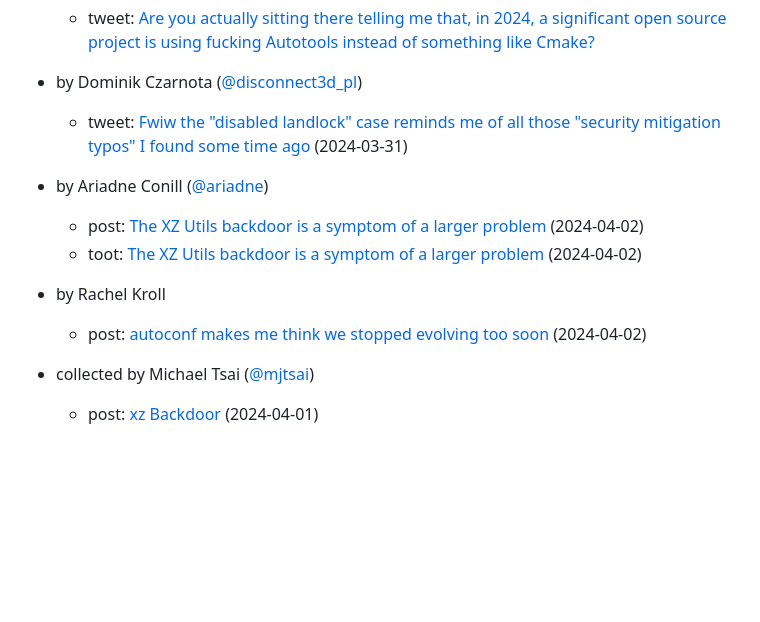
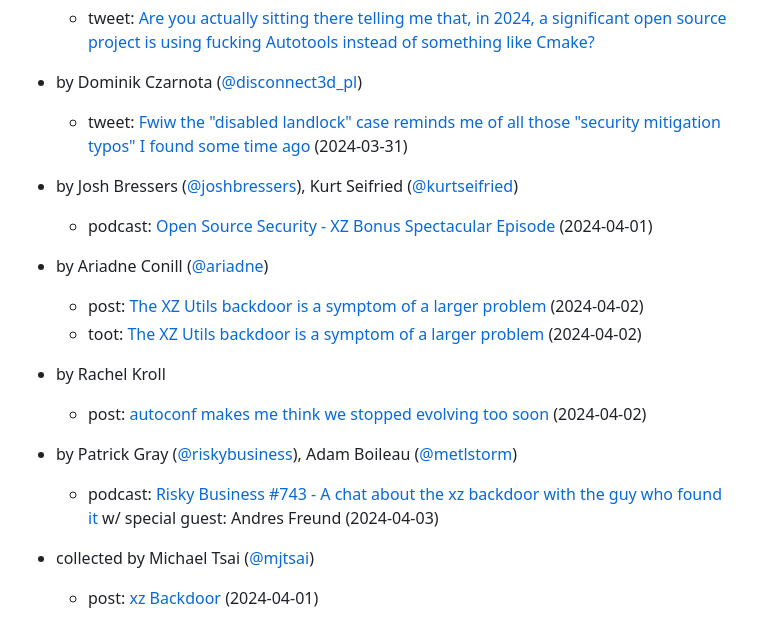
Before and after one commit to przemoc/xz-backdoor-links, a Markdown page: index.mm.md, the part around the change. Rendered like a GitHub page; blank space fills up the shorter version.

Commit message:
Add podcast commentaries.

```diff
--- a/index.mm.md
+++ b/index.mm.md
@@ -185,11 +185,15 @@ markmap:
   - tweet: [Are you actually sitting there telling me that, in 2024, a significant open source project is using fucking Autotools instead of something like Cmake?](https://twitter.com/Devon_Eriksen_/status/1774094415235092494)
 - by Dominik Czarnota ([@disconnect3d_pl](https://twitter.com/disconnect3d_pl))
   - tweet: [Fwiw the "disabled landlock" case reminds me of all those "security mitigation typos" I found some time ago](https://twitter.com/disconnect3d_pl/status/1774496509259645392) (2024-03-31)
+- by Josh Bressers ([@joshbressers](https://infosec.exchange/@joshbressers)), Kurt Seifried ([@kurtseifried](https://infosec.exchange/@kurtseifried))
+  - podcast: [Open Source Security - XZ Bonus Spectacular Episode](https://opensourcesecurity.io/2024/04/01/xz-bonus-spectacular-episode/) (2024-04-01)
 - by Ariadne Conill ([@ariadne](https://social.treehouse.systems/@ariadne))
   - post: [The XZ Utils backdoor is a symptom of a larger problem](https://ariadne.space/2024/04/02/the-xz-utils-backdoor-is-a-symptom-of-a-larger-problem/) (2024-04-02)
   - toot: [The XZ Utils backdoor is a symptom of a larger problem](https://social.treehouse.systems/@ariadne/112200322089325192) (2024-04-02)
 - by Rachel Kroll
   - post: [autoconf makes me think we stopped evolving too soon](https://rachelbythebay.com/w/2024/04/02/autoconf/) (2024-04-02)
+- by Patrick Gray ([@riskybusiness](https://infosec.exchange/@riskybusiness)), Adam Boileau ([@metlstorm](https://infosec.exchange/@metlstorm))
+  - podcast: [Risky Business #743 - A chat about the xz backdoor with the guy who found it](https://risky.biz/RB743/) w/ special guest: Andres Freund (2024-04-03)
 
 - collected by Michael Tsai ([@mjtsai](https://mastodon.social/@mjtsai))
   - post: [xz Backdoor](https://mjtsai.com/blog/2024/04/01/xz-backdoor/) (2024-04-01)
```
